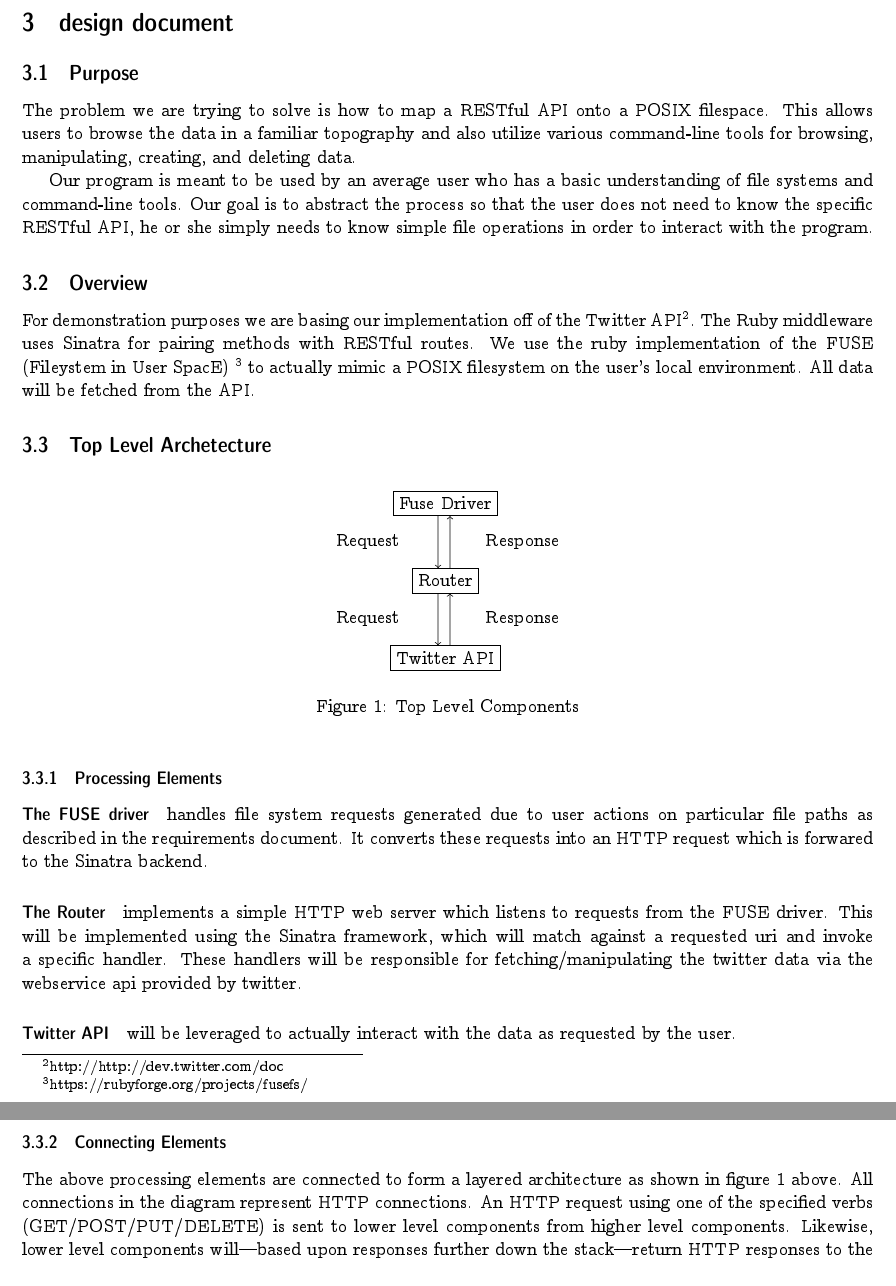
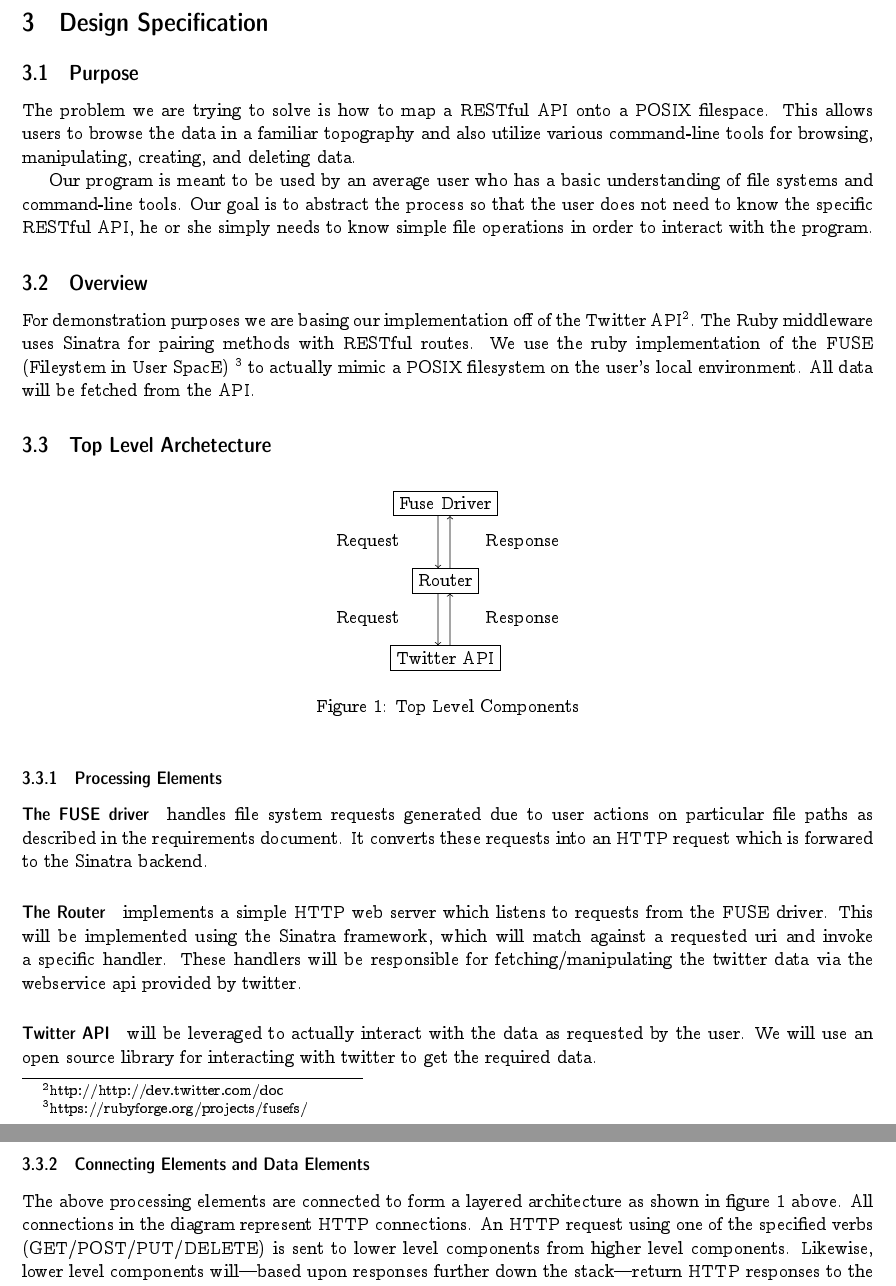
Before and after one commit to ljsc/vegas, a LaTeX paper (doc/project.tex, which reads doc/design_document.tex): two parts of pages 8 and 9 of 9, joined at a grey line, cut at the place of the change. Compiled offline with pdfLaTeX.

Commit message:
Tweaking top level diagram; misc edits

```diff
--- a/doc/design_document.tex
+++ b/doc/design_document.tex
@@ -1,4 +1,4 @@
-\section{design document}
+\section{Design Specification}
 
 \subsection{Purpose}
 
@@ -26,19 +26,19 @@ will be fetched from the API.
 \begin{figure}[h]
 \centering
 \begin{tikzpicture}
+  \node [draw] at (0,3)    (Top)    {Fuse Driver};
+  \node [draw] at (0,1.5)  (Middle) {Router};
   \node [draw] at (0,0)    (Bottom) {Twitter API};
-  \node [draw] at (0,1.5)  (Middle) {Router};
-  \node [draw] at (0,3)    (Top)    {Fuse Driver};
 
   \draw [<-] (Bottom.120) -- (Middle.240);
   \draw [<-] (Middle.290) -- (Bottom.70);
   \draw [<-] (Middle.120) -- (Top.240);
-  \draw [<-] (Top.290) -- (Middle.70);
+  \draw [<-] (Top.290)    -- (Middle.70);
 
   \node at (-1.5, 0.75) { Request };
   \node at (-1.5, 2.25) { Request };
-  \node at (1.5, 0.75) { Response };
-  \node at (1.5, 2.25) { Response };
+  \node at (1.5, 0.75)  { Response };
+  \node at (1.5, 2.25)  { Response };
 \end{tikzpicture}
 \caption{Top Level Components}\label{fig:top-top}
 \end{figure}
@@ -57,9 +57,10 @@ will be responsible for fetching/manipulating the twitter data via the
 webservice api provided by twitter.
 
 \paragraph{Twitter API} will be leveraged to actually interact with the data as
-requested by the user.
+requested by the user.  We will use an open source library for interacting with
+twitter to get the required data.
 
-\subsubsection{Connecting Elements}
+\subsubsection{Connecting Elements and Data Elements}
 
 The above processing elements are connected to form a layered architecture as
 shown in figure~\ref{fig:top-top} above. All connections in the diagram
```
